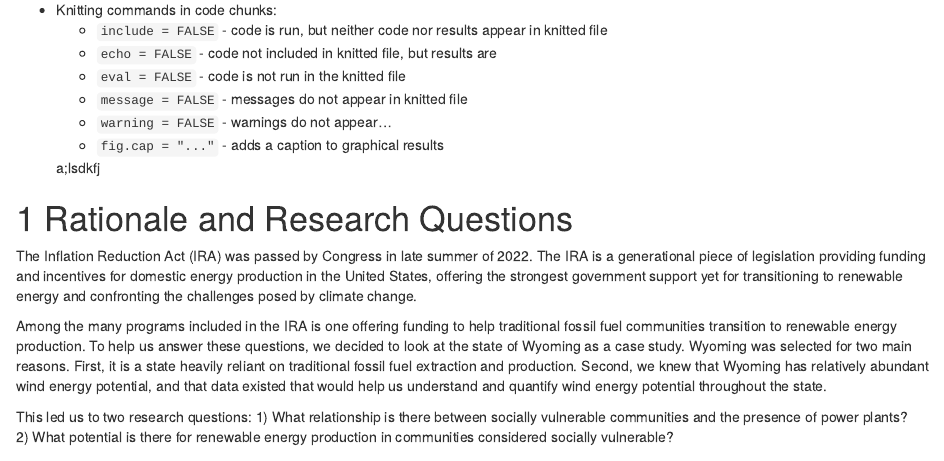
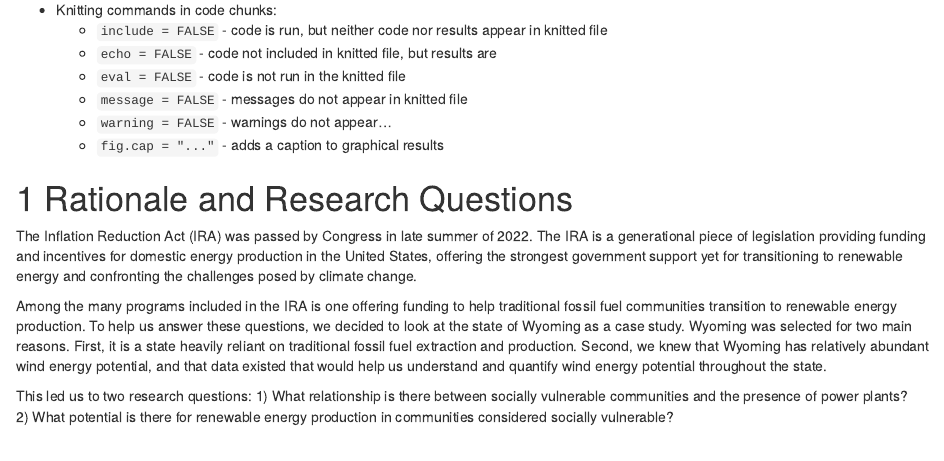
Before and after one commit to jkrooney/Campbell_Rooney_ENV872_EDASp23_FinalProject, an R Markdown document (Project/Project_Template.Rmd): the page in a window 1100 px wide, from 190 px down. Rendered offline with R 4.5, knitr and Pandoc, with nearby package versions; some code elsewhere in the file could not run offline.

Commit message:
clean text

```diff
--- a/Project/Project_Template.Rmd
+++ b/Project/Project_Template.Rmd
@@ -71,7 +71,6 @@
   -  `warning = FALSE` - warnings do not appear...
   -  `fig.cap = "..."` - adds a caption to graphical results
 
-  a;lsdkfj
 
 # Rationale and Research Questions
 The Inflation Reduction Act (IRA) was passed by Congress in late summer of 2022. The IRA is a generational piece of legislation providing funding and incentives for domestic energy production in the United States, offering the strongest government support yet for transitioning to renewable energy and confronting the challenges posed by climate change.
```
